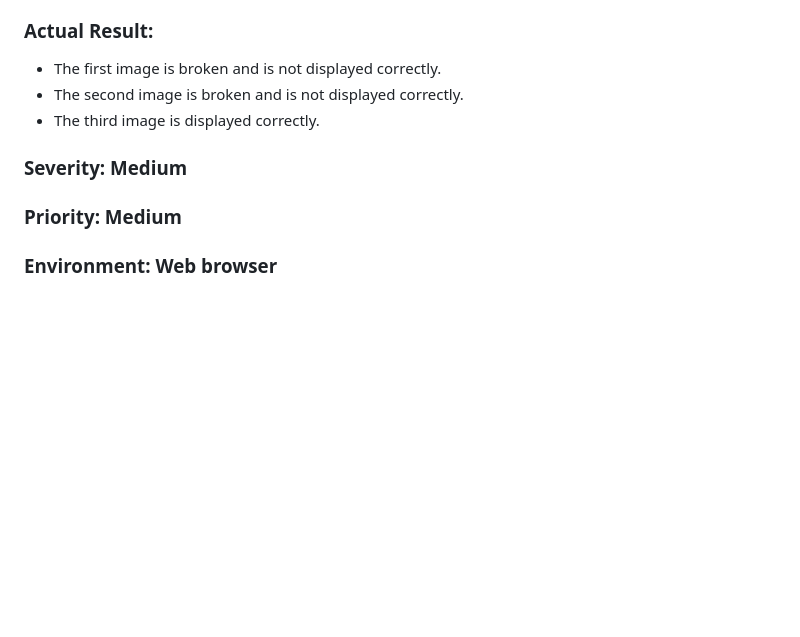
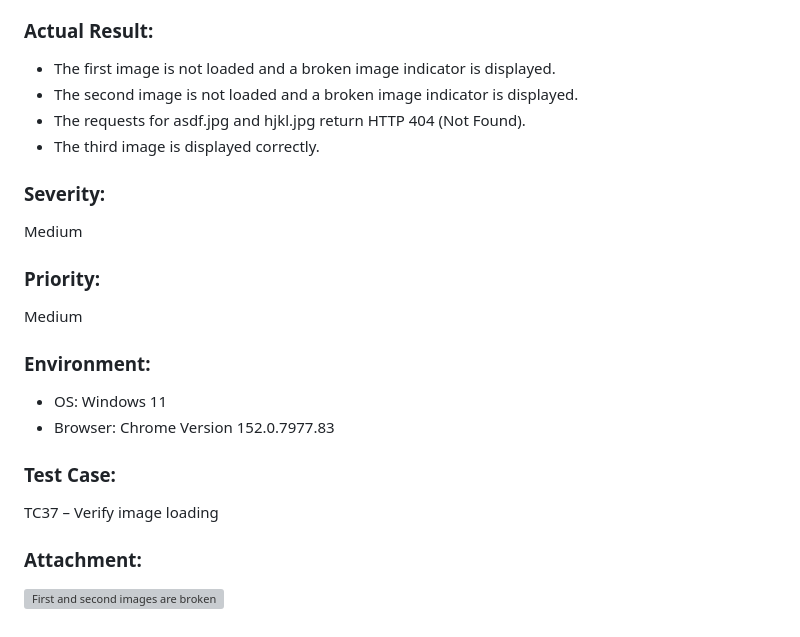
Before and after one commit to Olexandr29/automation-the-internet-on-python-java-js, a Markdown page: documentation/sprints/bug-report.md, the part around the change. Rendered like a GitHub page; blank space fills up the shorter version; grey boxes are pictures that could not be loaded.

Commit message:
feat: add more info to the bug report

```diff
--- a/documentation/sprints/bug-report.md
+++ b/documentation/sprints/bug-report.md
@@ -12,11 +12,18 @@
 - The third image is displayed correctly.
 - No broken image indicator or missing image placeholder is displayed.
 ### Actual Result:
-- The first image is broken and is not displayed correctly.
-- The second image is broken and is not displayed correctly.
+- The first image is not loaded and a broken image indicator is displayed.
+- The second image is not loaded and a broken image indicator is displayed.
+- The requests for asdf.jpg and hjkl.jpg return HTTP 404 (Not Found).
 - The third image is displayed correctly.
-### Severity: Medium
-
-### Priority: Medium
-
-### Environment: Web browser
+### Severity:
+Medium
+### Priority:
+Medium
+### Environment:
+- OS: Windows 11
+- Browser: Chrome Version 152.0.7977.83
+### Test Case:
+TC37 – Verify image loading
+### Attachment:
+![First and second images are broken](documentation/images/br01.png)
```
Also changed, not shown: documentation/images/br01.png (added).
